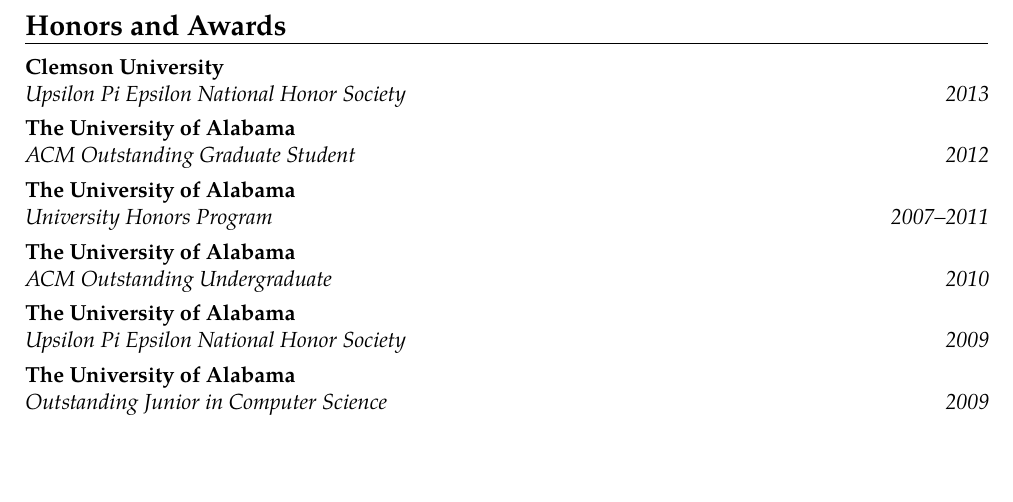
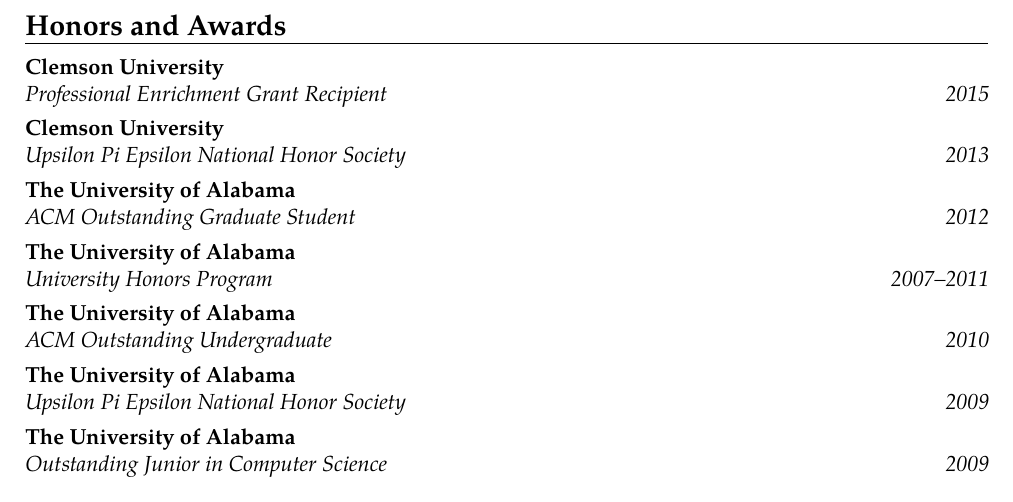
Before and after one commit to OEP/resume, a LaTeX CV (resume.tex): part of page 2 of 2, cut so that both start at the same text, the shorter picture padded with empty space. Compiled offline with pdfLaTeX.

Commit message:
add peg grant

```diff
--- a/resume.tex
+++ b/resume.tex
@@ -104,6 +104,7 @@
 % nothing
 \else
 \section{Honors and Awards}
+\cventry{2015}{Professional Enrichment Grant Recipient}{Clemson University}{}{}{}
 \cventry{2013}{Upsilon Pi Epsilon National Honor Society}{Clemson University}{}{}{}
 \cventry{2012}{ACM Outstanding Graduate Student}{The University of Alabama}{}{}{}
 \cventry{2007--2011}{University Honors Program}{The University of Alabama}{}{}{}
```
